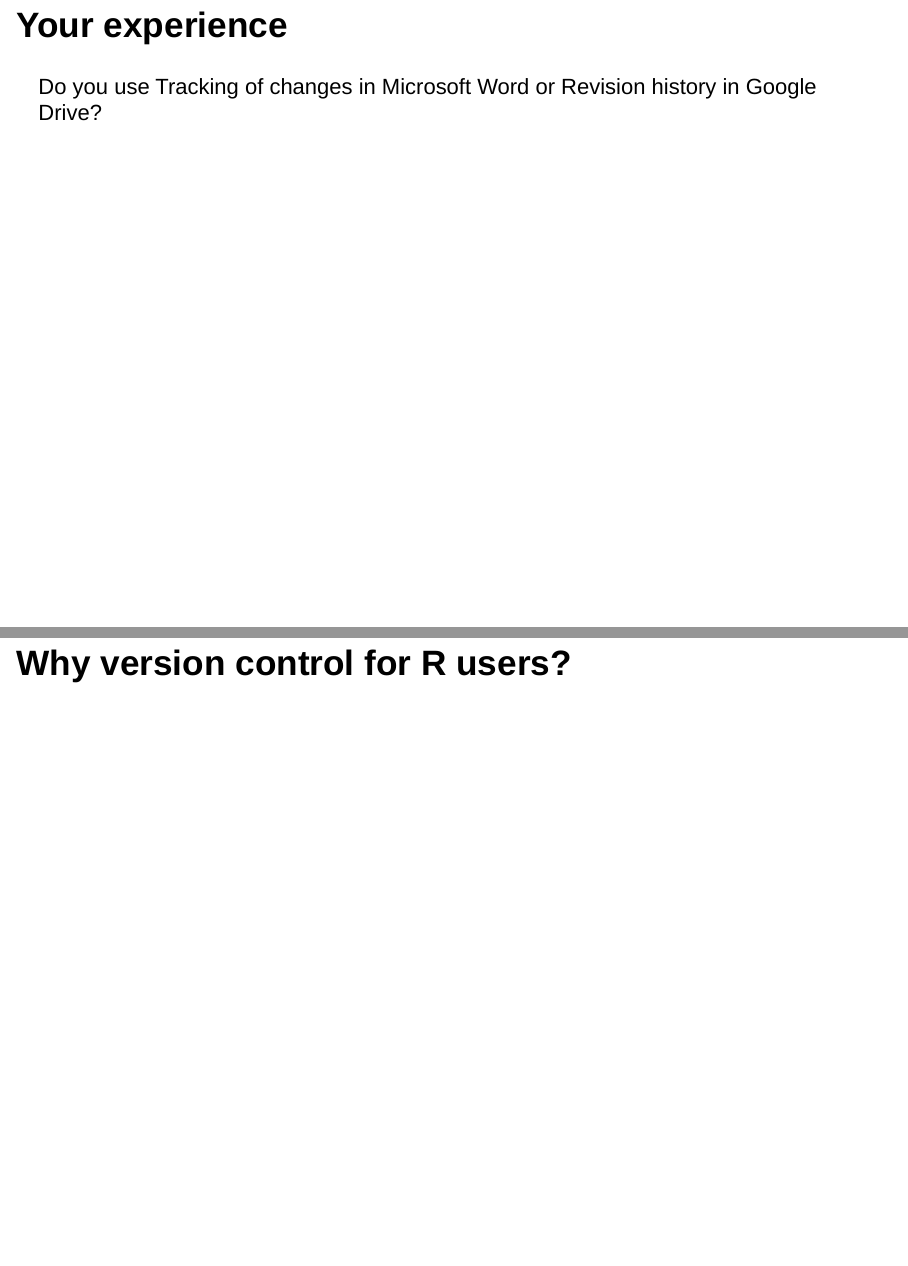
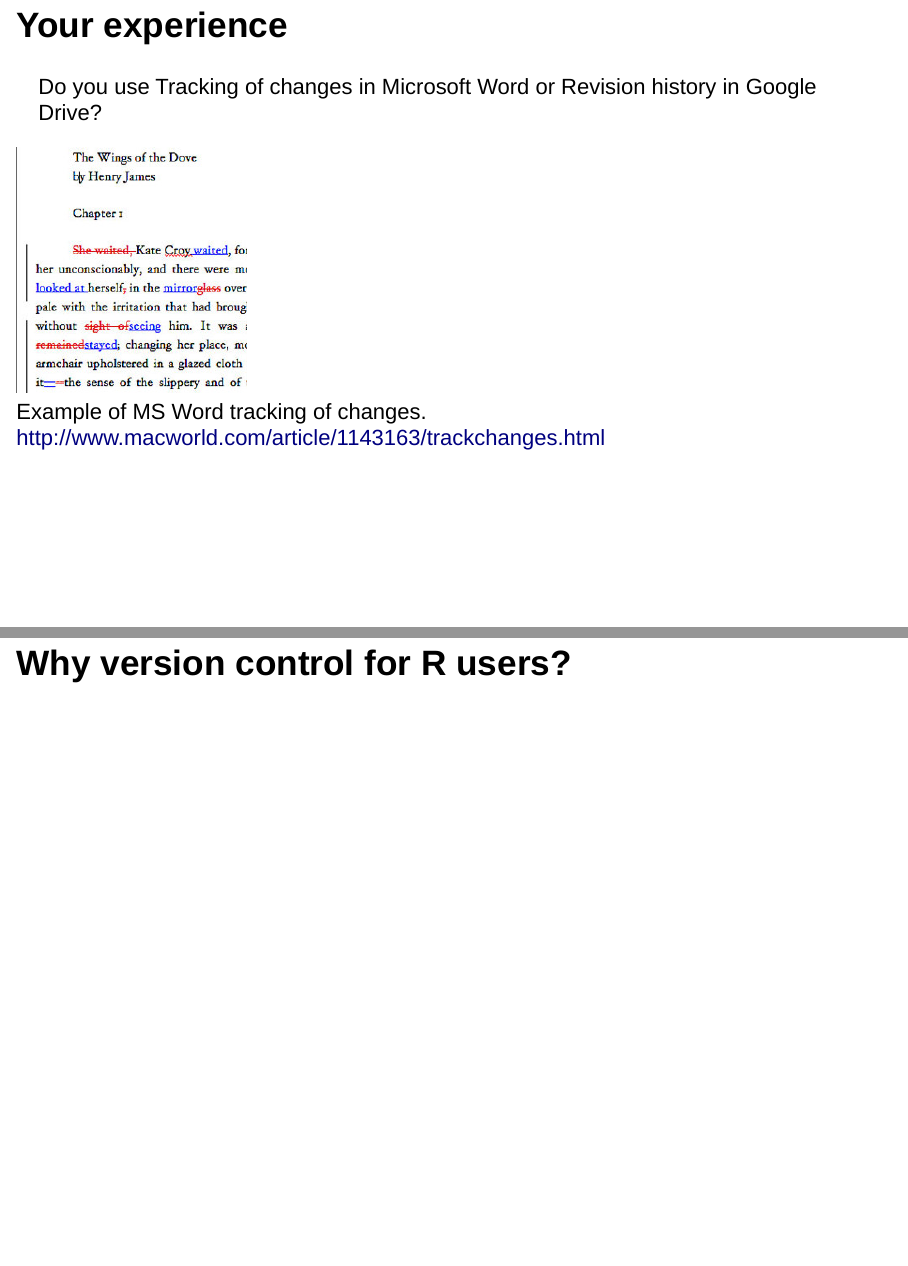
Before and after one commit to UNFAOstatistics/github_intro, an R Markdown document (git_intro_slides.Rmd): pages 2 and 3 of 3, joined at a grey line. Rendered offline with R 4.5, knitr and Pandoc, with nearby package versions; drawn as Slidy slides in place of the format the file asks for.

Commit message:
Screenshot of MS Word

```diff
--- a/git_intro_slides.Rmd
+++ b/git_intro_slides.Rmd
@@ -9,4 +9,6 @@ output: ioslides_presentation
 
 Do you use Tracking of changes in Microsoft Word or Revision history in Google Drive?
 
+![Example of MS Word tracking of changes. http://www.macworld.com/article/1143163/trackchanges.html](plots/word_tracking.jpg)
+
 ## Why version control for R users?
```
Also changed, not shown: git_intro_slides.html, plots/word_tracking.jpg (added).
